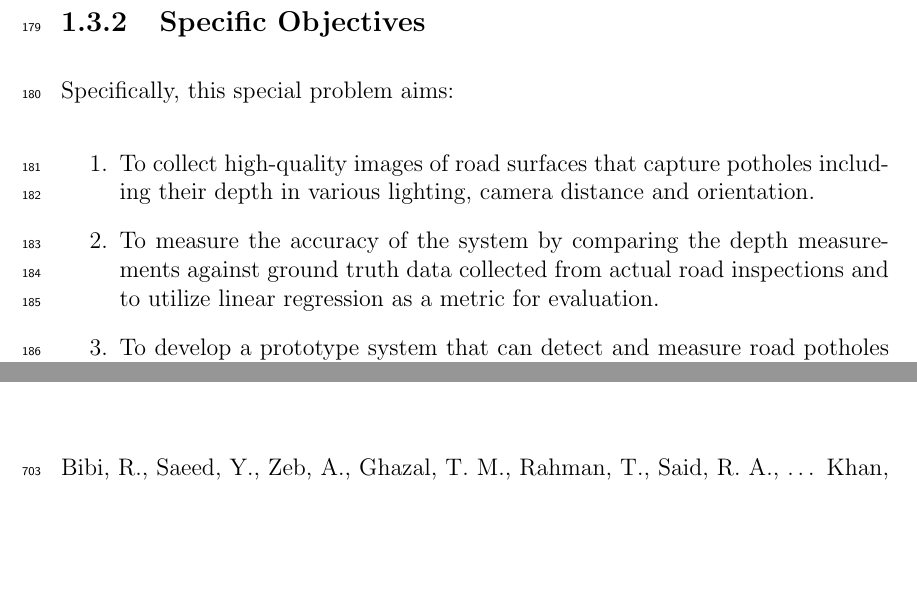
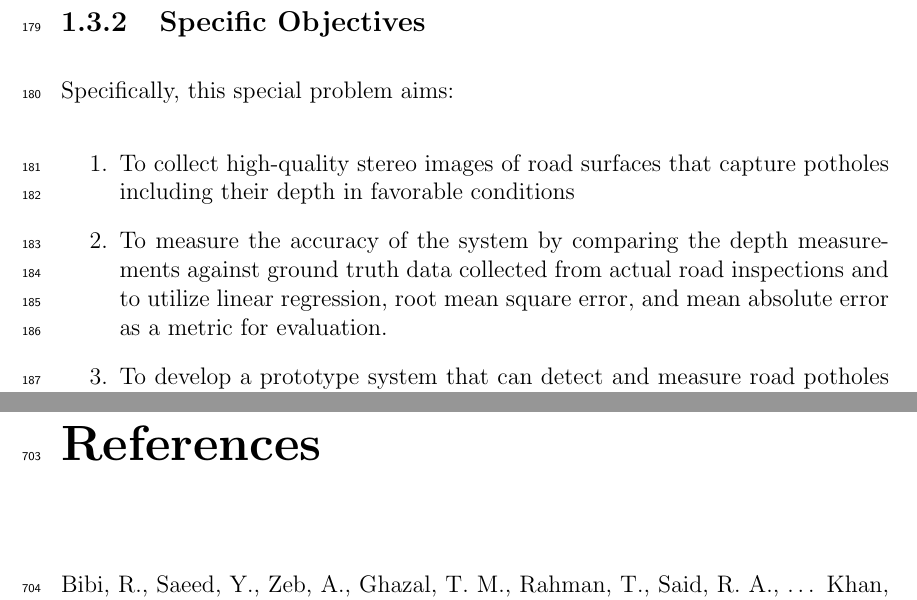
Before and after one commit to vjauxysbrynxx/defectra-yolov5, a LaTeX thesis (paper/Defectra TeX/main.tex, which reads paper/Defectra TeX/chapter_1.tex): two parts of pages 10 and 35 of 38 before the commit and two parts of pages 10 and 36 of 39 after it, joined at a grey line, cut so that both start at the same text, the shorter picture padded with empty space. Compiled offline with pdfLaTeX.

Commit message:
way ko na save kaina sa last push

```diff
--- a/paper/Defectra TeX/chapter_1.tex
+++ b/paper/Defectra TeX/chapter_1.tex
@@ -31,9 +31,9 @@ This special problem aims to develop a system that accurately estimates the dept
 
 Specifically, this special problem aims:
 \begin{enumerate}
-	\item To collect high-quality images of road surfaces that capture potholes including their depth in various lighting, camera distance and orientation.
+	\item To collect high-quality stereo images of road surfaces that capture potholes including their depth in favorable conditions
 	%\item To develop and train a machine learning model to detect and assess the severity of potholes from images.
-	\item To measure the accuracy of the system by comparing the depth measurements against ground truth data collected from actual road inspections and to utilize linear regression as a metric for evaluation.
+	\item To measure the accuracy of the system by comparing the depth measurements against ground truth data collected from actual road inspections and to utilize linear regression, root mean square error, and mean absolute error as a metric for evaluation.
 	\item To develop a prototype system that can detect and measure road potholes from image input, analyze their depth, and assess their severity.
 \end{enumerate}
 
```
